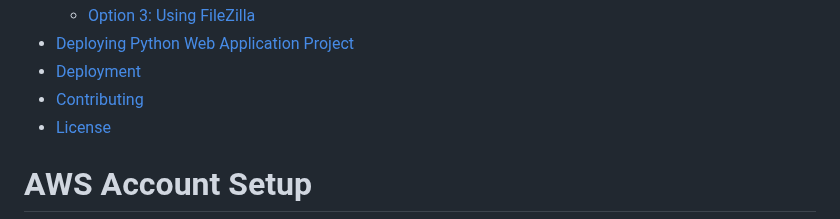
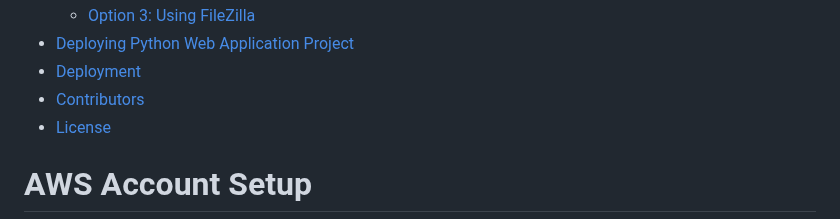
Before and after one commit to deep06bhakta/HotelFrontDesk_WebApp, a Markdown page: README.md, the part around the change. Drawn GitHub-style.

```diff
--- a/README.md
+++ b/README.md
@@ -28,7 +28,7 @@ The purpose of this homework assignment is to get students an opportunity to bui
   - [Option 3: Using FileZilla](#using-filezilla)
 - [Deploying Python Web Application Project](#deploying-python-web-application-project)
 - [Deployment](#deployment)
-- [Contributing](#contributing)
+- [Contributors](#Contributors)
 - [License](#license)
 
 
```
